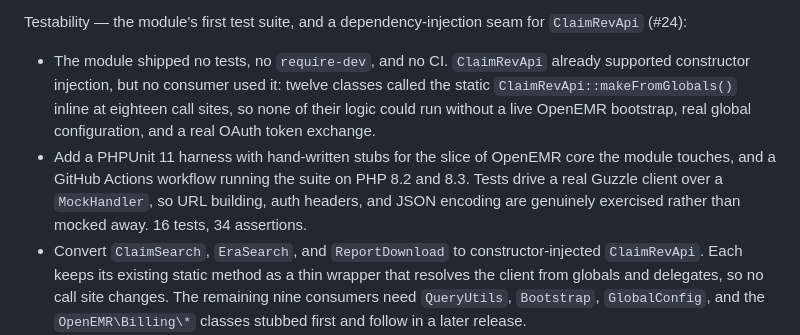
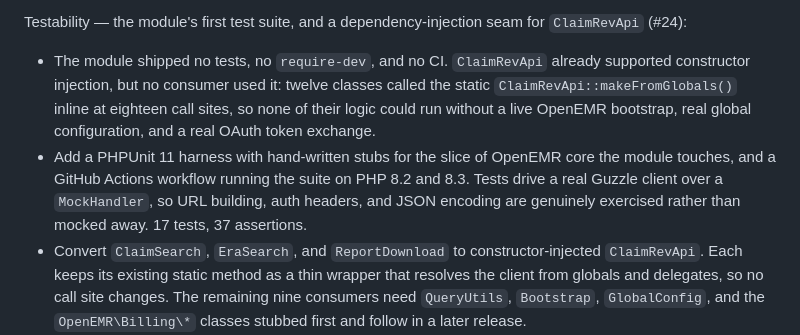
Before and after one commit to claimrevolution/oe-module-claimrev-connect, a Markdown page: CHANGELOG.md, the part around the change. Drawn GitHub-style.

Commit message:
docs: correct the test count and record the psr/log dev dependency

```diff
--- a/CHANGELOG.md
+++ b/CHANGELOG.md
@@ -8,7 +8,7 @@ Fix — the Claims and ERA tabs broke when the client ID / secret were not confi
 
 Testability — the module's first test suite, and a dependency-injection seam for `ClaimRevApi` (#24):
 - The module shipped no tests, no `require-dev`, and no CI. `ClaimRevApi` already supported constructor injection, but no consumer used it: twelve classes called the static `ClaimRevApi::makeFromGlobals()` inline at eighteen call sites, so none of their logic could run without a live OpenEMR bootstrap, real global configuration, and a real OAuth token exchange.
-- Add a PHPUnit 11 harness with hand-written stubs for the slice of OpenEMR core the module touches, and a GitHub Actions workflow running the suite on PHP 8.2 and 8.3. Tests drive a real Guzzle client over a `MockHandler`, so URL building, auth headers, and JSON encoding are genuinely exercised rather than mocked away. 16 tests, 34 assertions.
+- Add a PHPUnit 11 harness with hand-written stubs for the slice of OpenEMR core the module touches, and a GitHub Actions workflow running the suite on PHP 8.2 and 8.3. Tests drive a real Guzzle client over a `MockHandler`, so URL building, auth headers, and JSON encoding are genuinely exercised rather than mocked away. 17 tests, 37 assertions.
 - Convert `ClaimSearch`, `EraSearch`, and `ReportDownload` to constructor-injected `ClaimRevApi`. Each keeps its existing static method as a thin wrapper that resolves the client from globals and delegates, so no call site changes. The remaining nine consumers need `QueryUtils`, `Bootstrap`, `GlobalConfig`, and the `OpenEMR\Billing\*` classes stubbed first and follow in a later release.
 - Behaviour fix: `ClaimSearch::search()` documented "returns false on error" but caught nothing, so it could never return `false` and a failure propagated as an uncaught exception. It now catches `ModuleNotConfiguredException`, which makes the previously unreachable `($raw === false)` branches in `ClaimsPage` live. The catch is deliberately narrow rather than on the `ClaimRevException` base class: because that base extends `\RuntimeException`, catching it would have swallowed genuine outages into an empty result set and rendered "No results found" on the Claims tab — telling a biller their claim did not exist when ClaimRev was merely unreachable.
 - `ReportDownload` no longer extends `BaseService`. It used nothing from the parent, whose constructor queries the database and calls `OEGlobalsBag::getKernel()` — the method absent on OpenEMR 8.0.x that caused the 2.1.7 outage — so an injection constructor could not safely call it.
```
Also changed, not shown: 1 other file.
